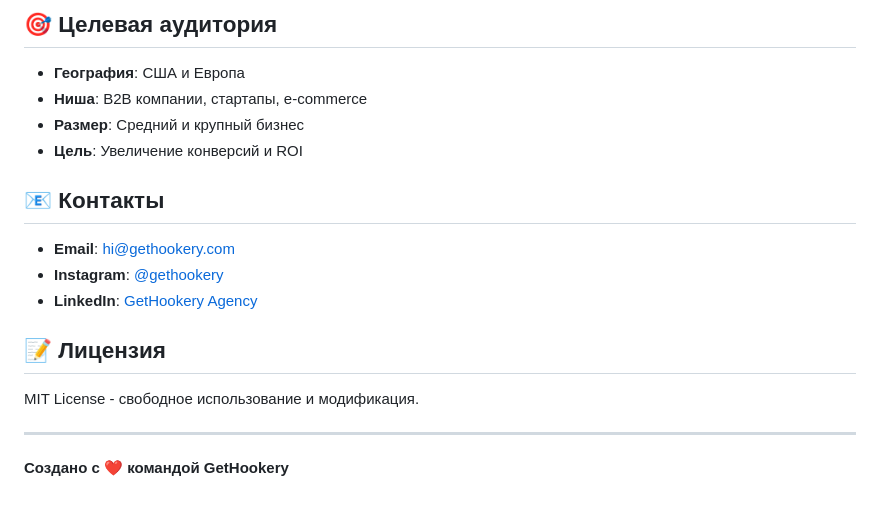
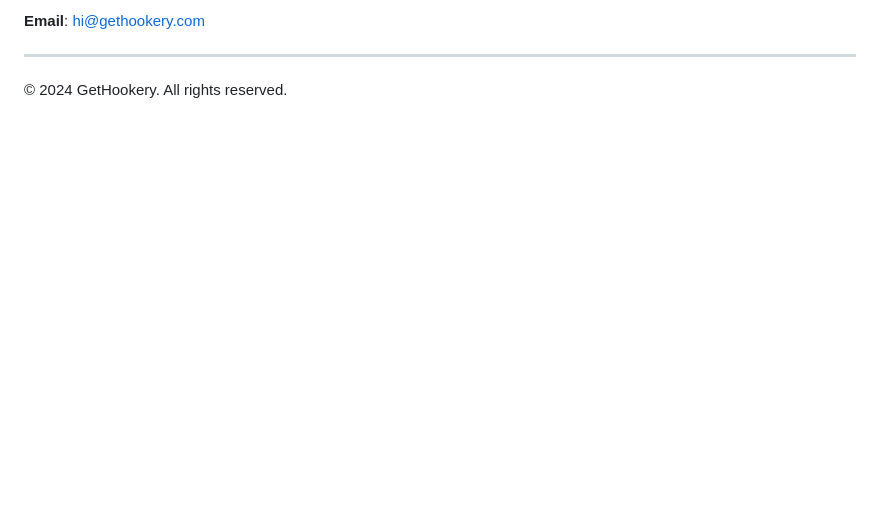
Before and after one commit to leaddigital007/GetHookery, a Markdown page: README.md, the part around the change printed below. GitHub-like rendering; blank space fills up the shorter version.

```diff
--- a/README.md
+++ b/README.md
@@ -105,20 +102,5 @@ heroku open
-## 🎯 Целевая аудитория
-
-- **География**: США и Европа
-- **Ниша**: B2B компании, стартапы, e-commerce
-- **Размер**: Средний и крупный бизнес
-- **Цель**: Увеличение конверсий и ROI
-
-## 📧 Контакты
-
-- **Email**: hi@gethookery.com
-- **Instagram**: [@gethookery](https://instagram.com/gethookery)
-- **LinkedIn**: [GetHookery Agency](https://linkedin.com/company/gethookery)
-
-## 📝 Лицензия
-
-MIT License - свободное использование и модификация.
+**Email**: hi@gethookery.com
 
 ---
 
-**Создано с ❤️ командой GetHookery**
+© 2024 GetHookery. All rights reserved.
```
Also changed, not shown: other parts of README.md (+82 -85 lines).
